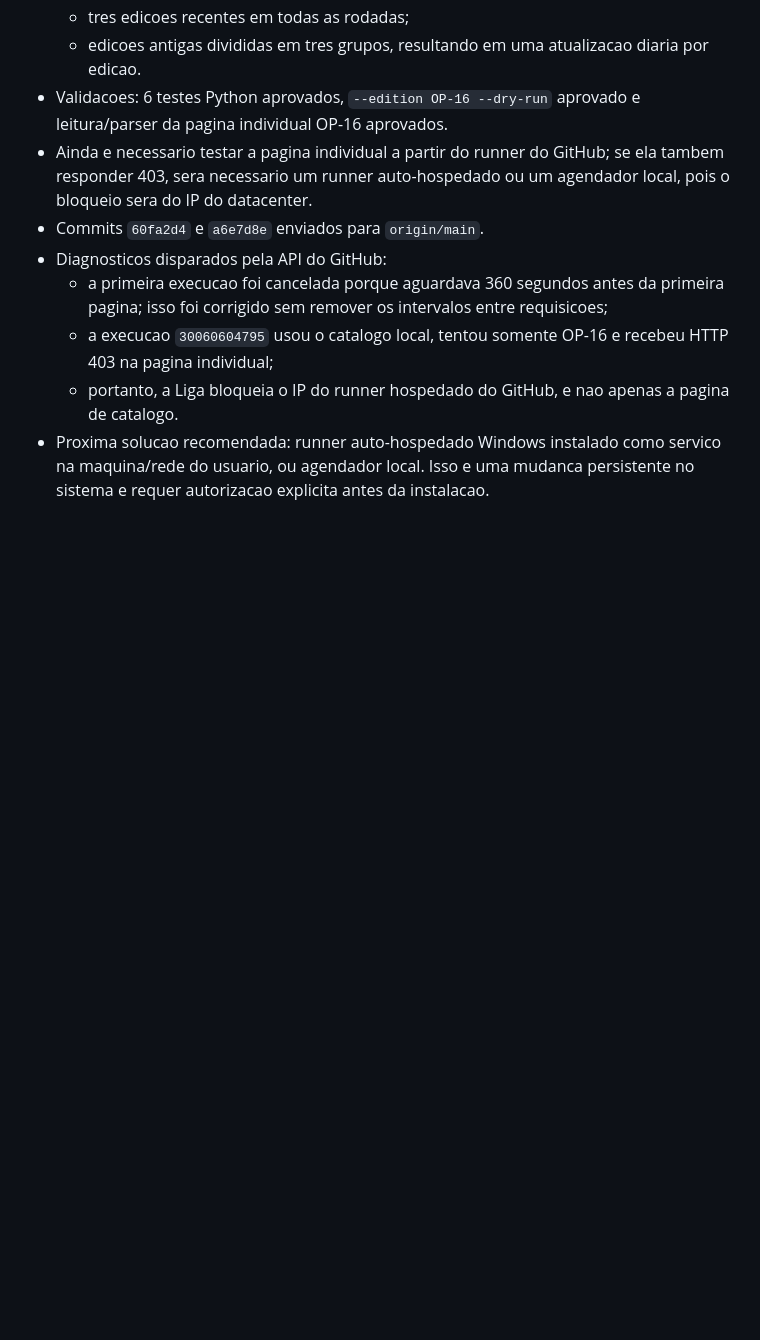
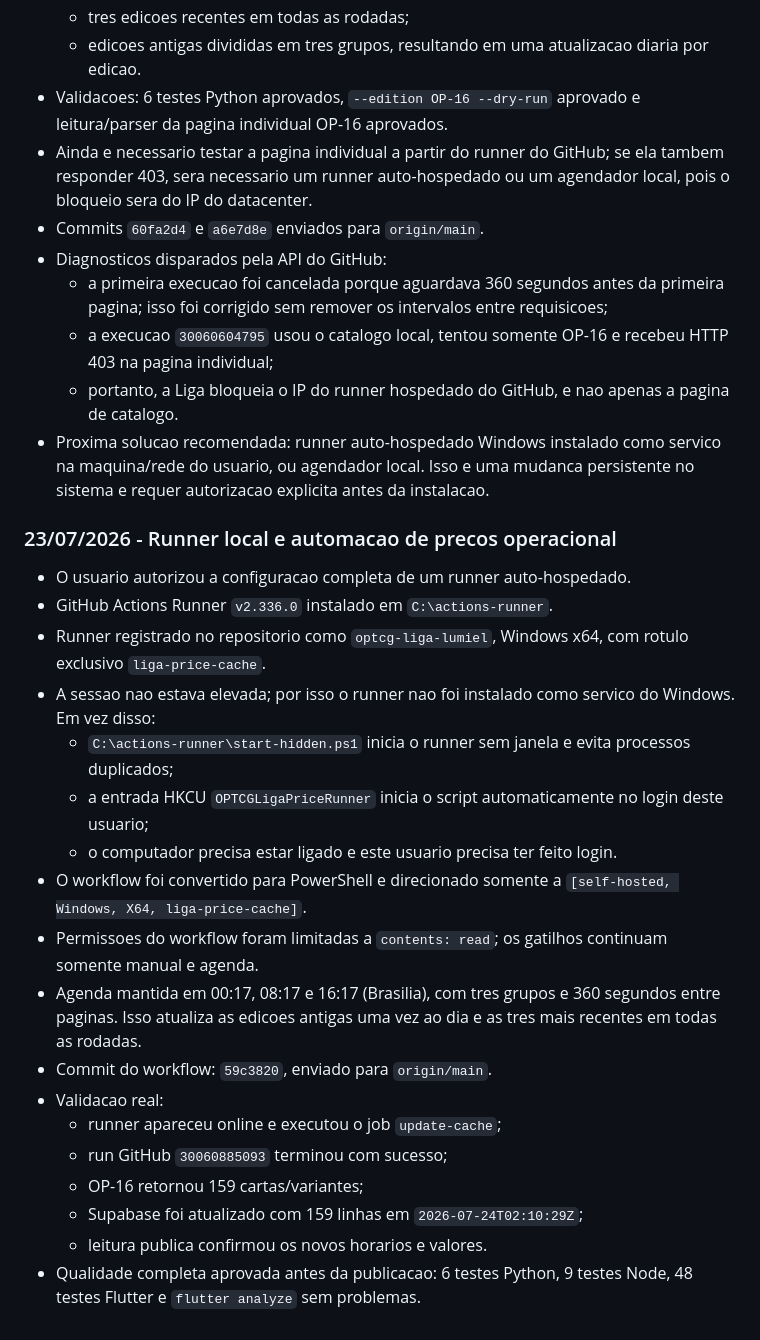
Before and after one commit to LumielRyu/optcg_manager, a Markdown page: AGENTS.md, the part around the change. Rendered like a GitHub page; blank space fills up the shorter version.

Commit message:
Document operational Liga price runner

```diff
--- a/AGENTS.md
+++ b/AGENTS.md
@@ -349,3 +349,34 @@ git diff --stat
 - Proxima solucao recomendada: runner auto-hospedado Windows instalado como
   servico na maquina/rede do usuario, ou agendador local. Isso e uma mudanca
   persistente no sistema e requer autorizacao explicita antes da instalacao.
+
+### 23/07/2026 - Runner local e automacao de precos operacional
+
+- O usuario autorizou a configuracao completa de um runner auto-hospedado.
+- GitHub Actions Runner `v2.336.0` instalado em `C:\actions-runner`.
+- Runner registrado no repositorio como `optcg-liga-lumiel`, Windows x64, com
+  rotulo exclusivo `liga-price-cache`.
+- A sessao nao estava elevada; por isso o runner nao foi instalado como servico
+  do Windows. Em vez disso:
+  - `C:\actions-runner\start-hidden.ps1` inicia o runner sem janela e evita
+    processos duplicados;
+  - a entrada HKCU `OPTCGLigaPriceRunner` inicia o script automaticamente no
+    login deste usuario;
+  - o computador precisa estar ligado e este usuario precisa ter feito login.
+- O workflow foi convertido para PowerShell e direcionado somente a
+  `[self-hosted, Windows, X64, liga-price-cache]`.
+- Permissoes do workflow foram limitadas a `contents: read`; os gatilhos
+  continuam somente manual e agenda.
+- Agenda mantida em 00:17, 08:17 e 16:17 (Brasilia), com tres grupos e 360
+  segundos entre paginas. Isso atualiza as edicoes antigas uma vez ao dia e as
+  tres mais recentes em todas as rodadas.
+- Commit do workflow: `59c3820`, enviado para `origin/main`.
+- Validacao real:
+  - runner apareceu online e executou o job `update-cache`;
+  - run GitHub `30060885093` terminou com sucesso;
+  - OP-16 retornou 159 cartas/variantes;
+  - Supabase foi atualizado com 159 linhas em
+    `2026-07-24T02:10:29Z`;
+  - leitura publica confirmou os novos horarios e valores.
+- Qualidade completa aprovada antes da publicacao: 6 testes Python, 9 testes
+  Node, 48 testes Flutter e `flutter analyze` sem problemas.
```
